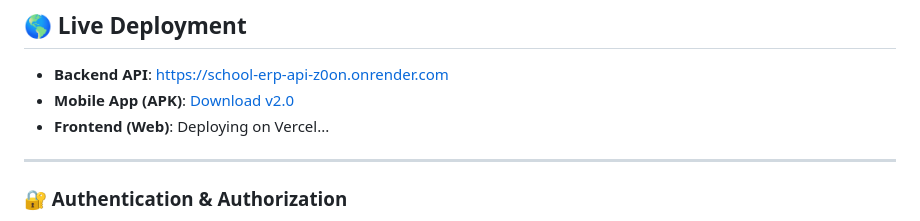
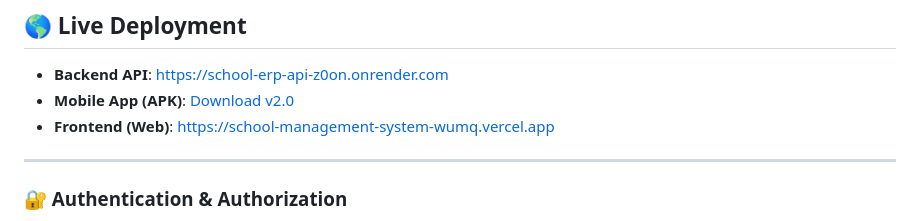
Before and after one commit to Vaish-251105/school-management-system, a Markdown page: README.md, the part around the change. GitHub-like rendering.

Commit message:
Deployment Complete: All live links added to documentation

```diff
--- a/README.md
+++ b/README.md
@@ -31,7 +31,7 @@ Each role has **custom dashboards and permissions**.
 
 *   **Backend API**: [https://school-erp-api-z0on.onrender.com](https://school-erp-api-z0on.onrender.com)
 *   **Mobile App (APK)**: [Download v2.0](https://github.com/Vaish-251105/school-management-system/raw/main/releases/school-mobile-app.apk)
-*   **Frontend (Web)**: Deploying on Vercel...
+*   **Frontend (Web)**: [https://school-management-system-wumq.vercel.app](https://school-management-system-wumq.vercel.app)
 
 ---
 
```
